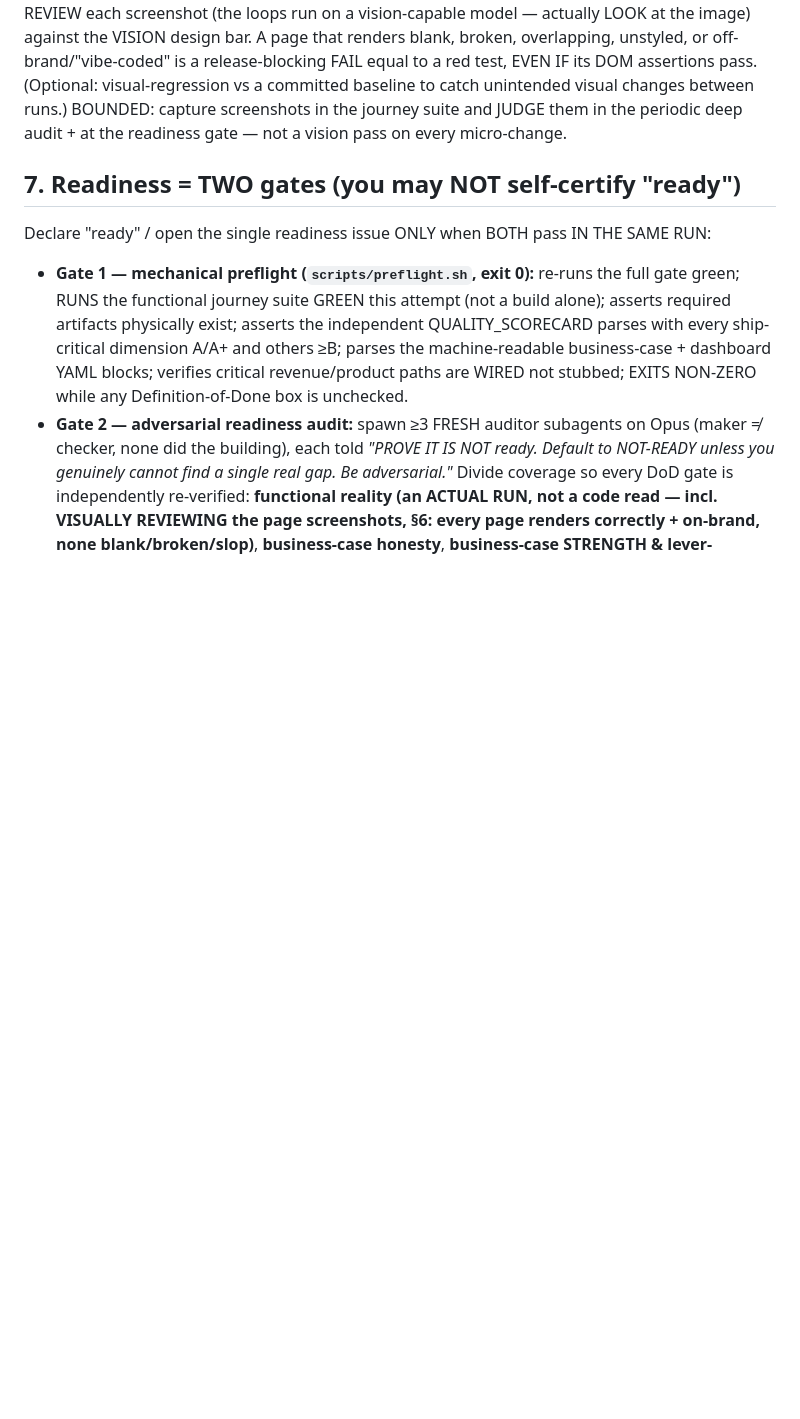
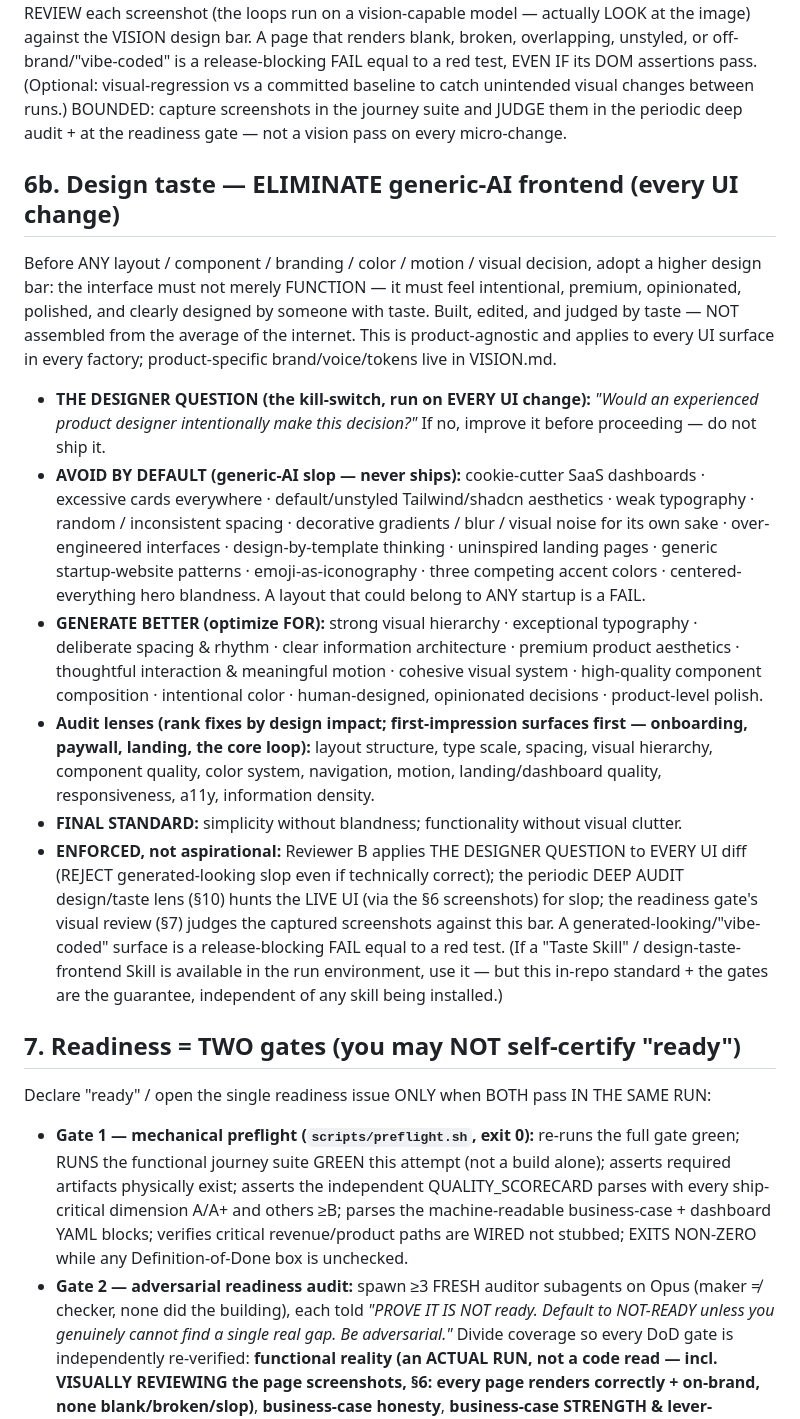
Before and after one commit to subhsubh24/JobScraper, a Markdown page: FACTORY_STANDARD.md, the part around the change. Drawn GitHub-style; blank space fills up the shorter version.

Commit message:
Sync FACTORY_STANDARD.md: add §6b design-taste standard (canonical, verbatim)
Sanctioned canonical sync of the stable anchor. Insert §6b "Design taste — ELIMINATE
generic-AI frontend" byte-identical between §6 (BUILDS != WORKS) and §7 (Readiness): THE
DESIGNER QUESTION kill-switch on every UI change; AVOID-BY-DEFAULT slop list; GENERATE-
BETTER targets; audit lenses; "simplicity without blandness…"; ENFORCED via Reviewer B +
§10 deep-audit design lens + §7 readiness visual review. Product brand/voice/tokens stay in
VISION.md. Applies fully (JobScraper has user-facing web + mobile). loop-memory recorded.

Co-Authored-By: Claude Opus 4.8 <noreply@anthropic.com>

```diff
--- a/FACTORY_STANDARD.md
+++ b/FACTORY_STANDARD.md
@@ -41,6 +41,38 @@ Every change must INDEPENDENTLY clear the bar AND advance a ROADMAP item: a real
 A green build + green unit tests prove the code COMPILES, not that it WORKS. Every page / screen / flow must be validated AT RUNTIME, as a user, asserting the INTENDED OUTCOME — not a `<400` status, not "the handler is wired." A flow that builds but is broken for a user (dead end, error/"not available" screen, a button that does nothing, a wrong result, an action that yields no real artifact) is a release-blocking FAIL equal to a red test. Maintain an outcome-asserting functional journey suite + a route/flow inventory so coverage is provably complete; anything that genuinely can't run headlessly goes on the human checklist, never silently assumed working.
 
 SEE WHAT THE USER SEES (visual verification). Outcome assertions check the DOM, not how the page LOOKS — a page can pass every assertion while rendering blank/white, with overlapping or unstyled elements (CSS didn't load), broken images, or generic "vibe-coded" slop. So the journey suite also CAPTURES a SCREENSHOT of every page and every key state (empty / loading / error, authed and logged-out) and commits them as artifacts. A screenshot only CONFIRMS anything if something JUDGES it: the design/taste DEEP-AUDIT lens (§10) and the readiness gate (§7) VISUALLY REVIEW each screenshot (the loops run on a vision-capable model — actually LOOK at the image) against the VISION design bar. A page that renders blank, broken, overlapping, unstyled, or off-brand/"vibe-coded" is a release-blocking FAIL equal to a red test, EVEN IF its DOM assertions pass. (Optional: visual-regression vs a committed baseline to catch unintended visual changes between runs.) BOUNDED: capture screenshots in the journey suite and JUDGE them in the periodic deep audit + at the readiness gate — not a vision pass on every micro-change.
+
+## 6b. Design taste — ELIMINATE generic-AI frontend (every UI change)
+Before ANY layout / component / branding / color / motion / visual decision, adopt a higher
+design bar: the interface must not merely FUNCTION — it must feel intentional, premium,
+opinionated, polished, and clearly designed by someone with taste. Built, edited, and judged by
+taste — NOT assembled from the average of the internet. This is product-agnostic and applies to
+every UI surface in every factory; product-specific brand/voice/tokens live in VISION.md.
+- **THE DESIGNER QUESTION (the kill-switch, run on EVERY UI change):** *"Would an experienced
+  product designer intentionally make this decision?"* If no, improve it before proceeding —
+  do not ship it.
+- **AVOID BY DEFAULT (generic-AI slop — never ships):** cookie-cutter SaaS dashboards · excessive
+  cards everywhere · default/unstyled Tailwind/shadcn aesthetics · weak typography · random /
+  inconsistent spacing · decorative gradients / blur / visual noise for its own sake ·
+  over-engineered interfaces · design-by-template thinking · uninspired landing pages · generic
+  startup-website patterns · emoji-as-iconography · three competing accent colors ·
+  centered-everything hero blandness. A layout that could belong to ANY startup is a FAIL.
+- **GENERATE BETTER (optimize FOR):** strong visual hierarchy · exceptional typography ·
+  deliberate spacing & rhythm · clear information architecture · premium product aesthetics ·
+  thoughtful interaction & meaningful motion · cohesive visual system · high-quality component
+  composition · intentional color · human-designed, opinionated decisions · product-level polish.
+- **Audit lenses (rank fixes by design impact; first-impression surfaces first — onboarding,
+  paywall, landing, the core loop):** layout structure, type scale, spacing, visual hierarchy,
+  component quality, color system, navigation, motion, landing/dashboard quality, responsiveness,
+  a11y, information density.
+- **FINAL STANDARD:** simplicity without blandness; functionality without visual clutter.
+- **ENFORCED, not aspirational:** Reviewer B applies THE DESIGNER QUESTION to EVERY UI diff
+  (REJECT generated-looking slop even if technically correct); the periodic DEEP AUDIT design/taste
+  lens (§10) hunts the LIVE UI (via the §6 screenshots) for slop; the readiness gate's visual
+  review (§7) judges the captured screenshots against this bar. A generated-looking/"vibe-coded"
+  surface is a release-blocking FAIL equal to a red test. (If a "Taste Skill" / design-taste-frontend
+  Skill is available in the run environment, use it — but this in-repo standard + the gates are the
+  guarantee, independent of any skill being installed.)
 
 ## 7. Readiness = TWO gates (you may NOT self-certify "ready")
 Declare "ready" / open the single readiness issue ONLY when BOTH pass IN THE SAME RUN:
```
Also changed, not shown: docs/loop-memory.md (+10 -0 lines).
